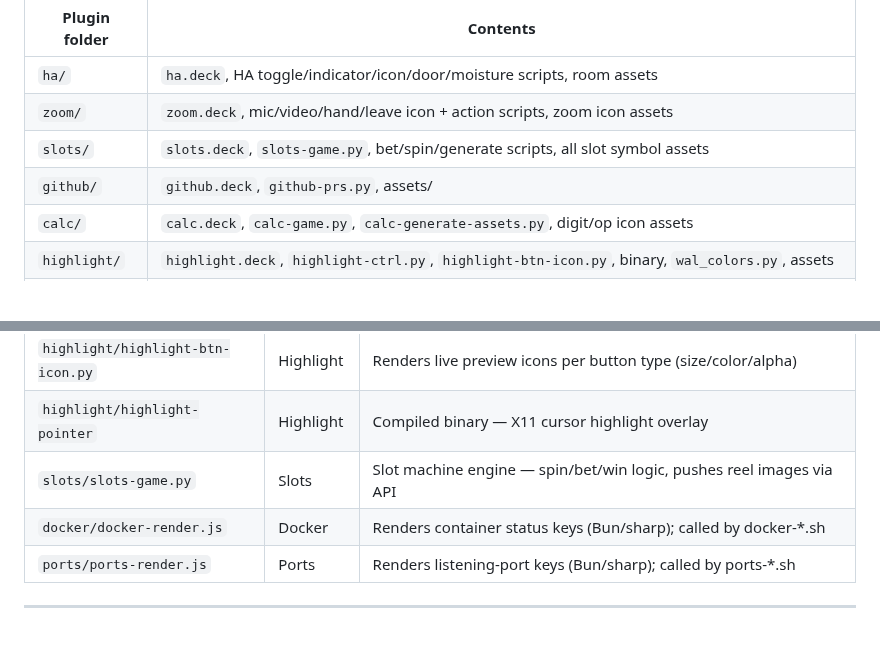
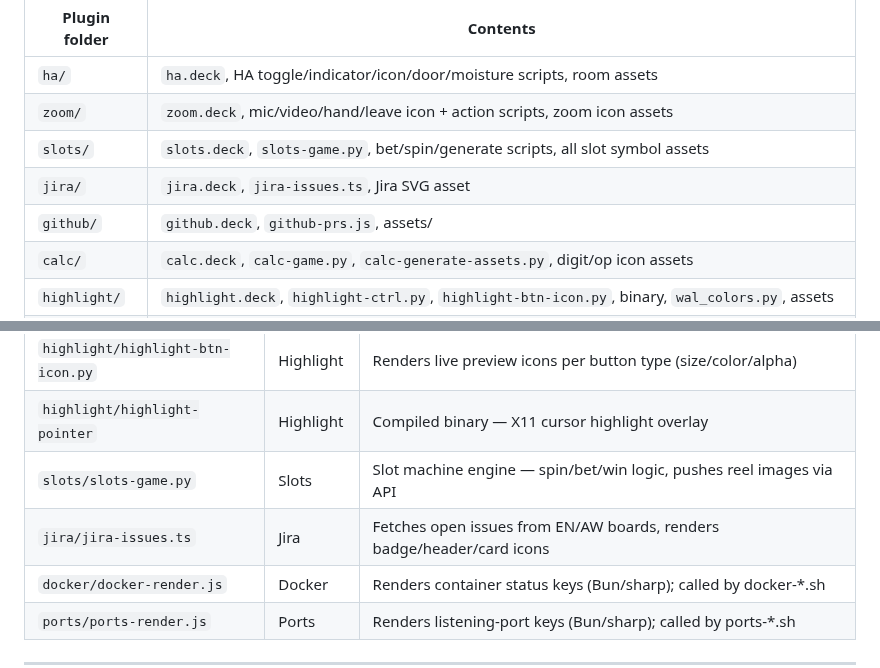
Before and after one commit to select/deckblaster, a Markdown page: AGENTS.md, 2 parts joined by grey strips. Rendered like a GitHub page; blank space fills up the shorter version.

```diff
--- a/AGENTS.md
+++ b/AGENTS.md
@@ -236,7 +236,8 @@ its scripts, and an `assets/` subdirectory for its icons. Shared icons (back, em
 | `ha/` | `ha.deck`, HA toggle/indicator/icon/door/moisture scripts, room assets |
 | `zoom/` | `zoom.deck`, mic/video/hand/leave icon + action scripts, zoom icon assets |
 | `slots/` | `slots.deck`, `slots-game.py`, bet/spin/generate scripts, all slot symbol assets |
-| `github/` | `github.deck`, `github-prs.py`, assets/ |
+| `jira/` | `jira.deck`, `jira-issues.ts`, Jira SVG asset |
+| `github/` | `github.deck`, `github-prs.js`, assets/ |
 | `calc/` | `calc.deck`, `calc-game.py`, `calc-generate-assets.py`, digit/op icon assets |
 | `highlight/` | `highlight.deck`, `highlight-ctrl.py`, `highlight-btn-icon.py`, binary, `wal_colors.py`, assets |
 | `polymarket/` | `polymarket.deck`, `polymarket-cats.deck`, all polymarket scripts, assets |
@@ -263,6 +264,7 @@ its scripts, and an `assets/` subdirectory for its icons. Shared icons (back, em
 | `highlight/highlight-btn-icon.py` | Highlight | Renders live preview icons per button type (size/color/alpha) |
 | `highlight/highlight-pointer` | Highlight | Compiled binary — X11 cursor highlight overlay |
 | `slots/slots-game.py` | Slots | Slot machine engine — spin/bet/win logic, pushes reel images via API |
+| `jira/jira-issues.ts` | Jira | Fetches open issues from EN/AW boards, renders badge/header/card icons |
 | `docker/docker-render.js` | Docker | Renders container status keys (Bun/sharp); called by docker-*.sh |
 | `ports/ports-render.js` | Ports | Renders listening-port keys (Bun/sharp); called by ports-*.sh |
 
```
Also changed, not shown: README.md (+29 -2 lines), docs/screenshots/github-badge.png (added), docs/screenshots/github.png, docs/screenshots/jira-badge.png (added), docs/screenshots/jira.png (added), 12 other files.
